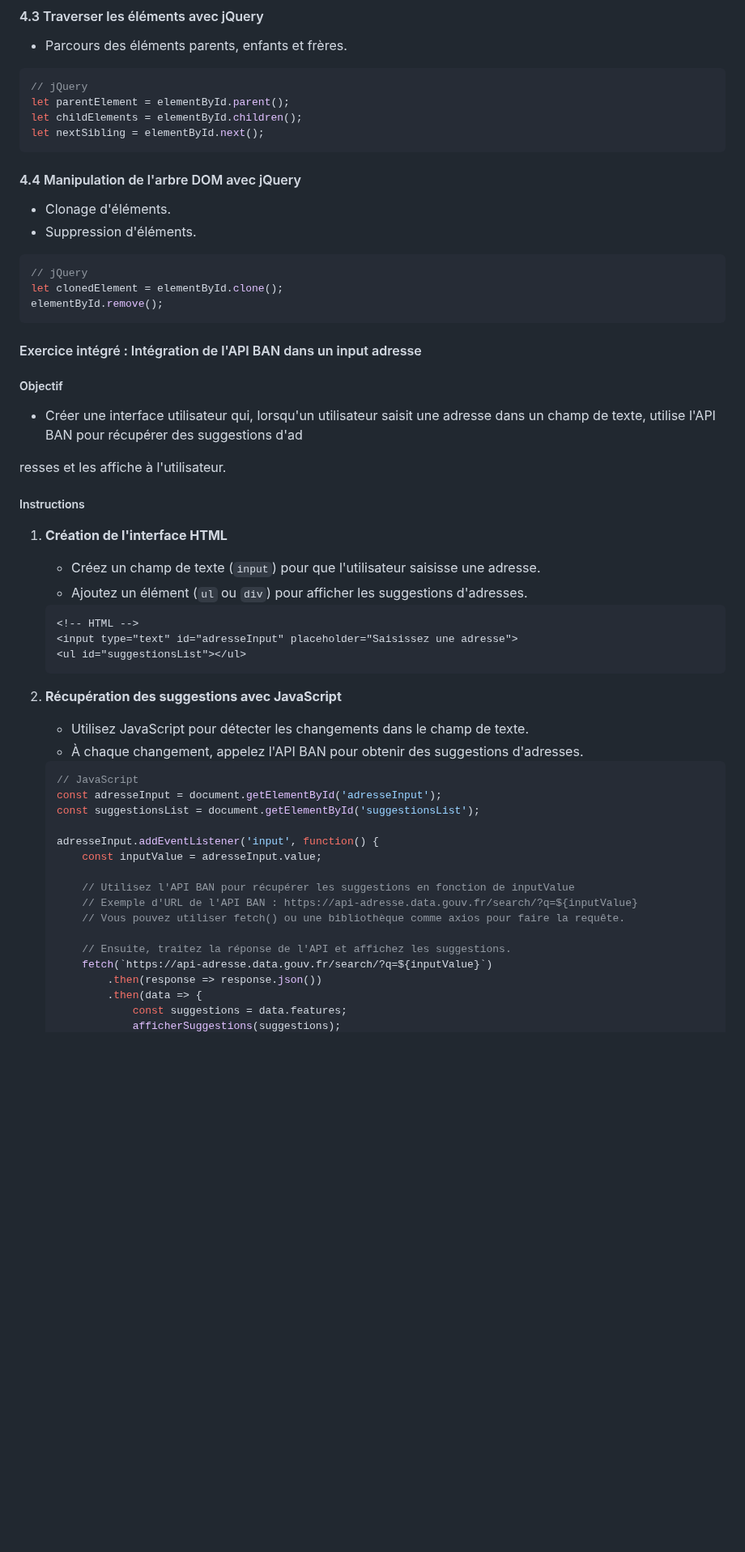
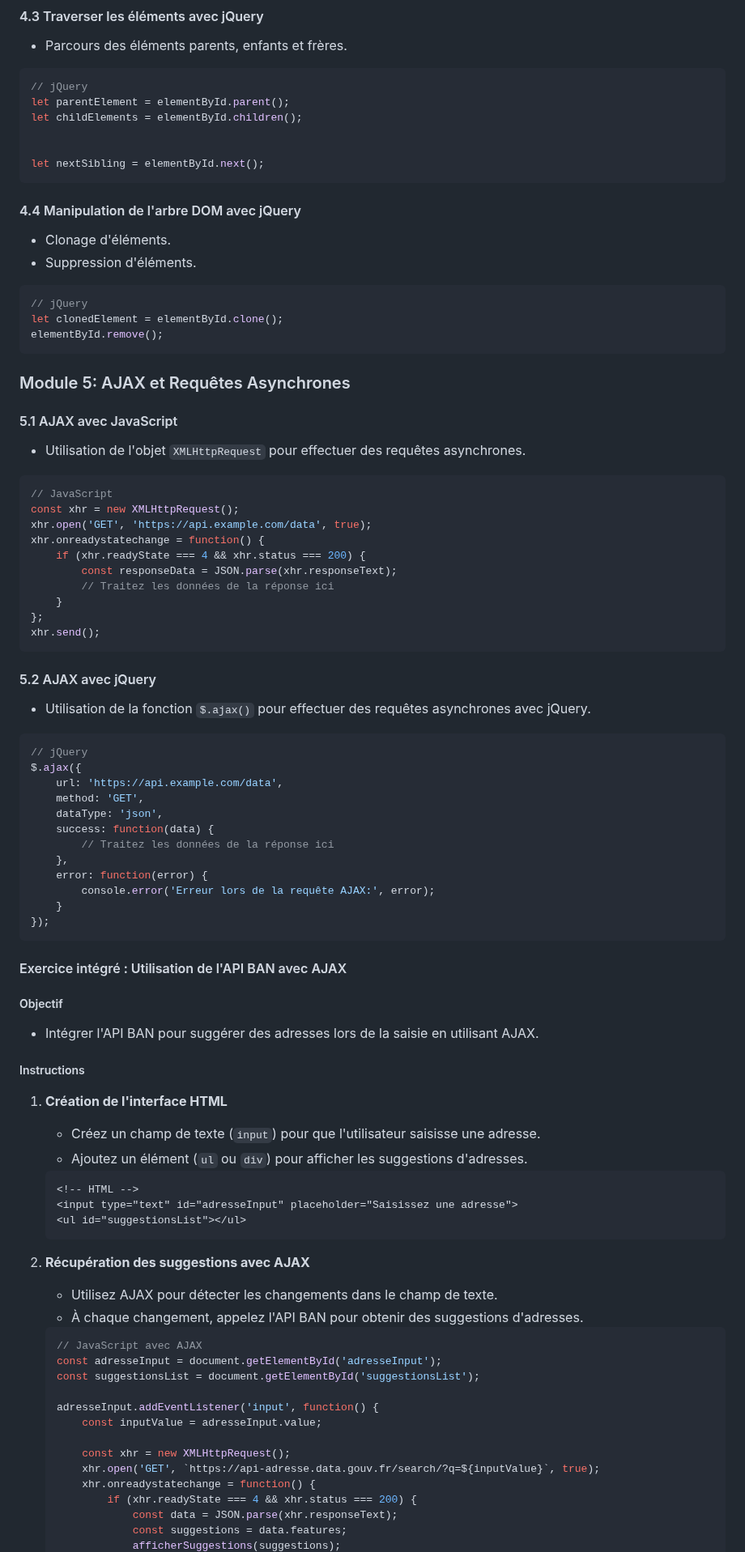
Before and after one commit to yugmerabtene/ESIEA-FISE-WEB-2024, a Markdown page: Module-06/syllabus.md, the part around one of its changes. Shown at 81% size. GitHub-like rendering; blank space fills up the shorter version.

````diff
--- a/Module-06/syllabus.md
+++ b/Module-06/syllabus.md
@@ -182,7 +204,9 @@
    // jQuery
    let parentElement = elementById.parent();
    let childElements = elementById.children();
-   let nextSibling = elementById.next();
+
+
+ let nextSibling = elementById.next();
    ```
 
 #### 4.4 Manipulation de l'arbre DOM avec jQuery
@@ -195,12 +219,46 @@
    elementById.remove();
    ```
 
-#### Exercice intégré : Intégration de l'API BAN dans un input adresse
+### Module 5: AJAX et Requêtes Asynchrones
+
+#### 5.1 AJAX avec JavaScript
+   - Utilisation de l'objet `XMLHttpRequest` pour effectuer des requêtes asynchrones.
+
+   ```javascript
+   // JavaScript
+   const xhr = new XMLHttpRequest();
+   xhr.open('GET', 'https://api.example.com/data', true);
+   xhr.onreadystatechange = function() {
+       if (xhr.readyState === 4 && xhr.status === 200) {
+           const responseData = JSON.parse(xhr.responseText);
+           // Traitez les données de la réponse ici
+       }
+   };
+   xhr.send();
+   ```
+
+#### 5.2 AJAX avec jQuery
+   - Utilisation de la fonction `$.ajax()` pour effectuer des requêtes asynchrones avec jQuery.
+
+   ```javascript
+   // jQuery
+   $.ajax({
+       url: 'https://api.example.com/data',
+       method: 'GET',
+       dataType: 'json',
+       success: function(data) {
+           // Traitez les données de la réponse ici
+       },
+       error: function(error) {
+           console.error('Erreur lors de la requête AJAX:', error);
+       }
+   });
+   ```
+
+#### Exercice intégré : Utilisation de l'API BAN avec AJAX
 
 ##### Objectif
-   - Créer une interface utilisateur qui, lorsqu'un utilisateur saisit une adresse dans un champ de texte, utilise l'API BAN pour récupérer des suggestions d'ad
-
-resses et les affiche à l'utilisateur.
+   - Intégrer l'API BAN pour suggérer des adresses lors de la saisie en utilisant AJAX.
 
 ##### Instructions
 
@@ -214,25 +272,22 @@ resses et les affiche à l'utilisateur.
    <ul id="suggestionsList"></ul>
    ```
 
-2. **Récupération des suggestions avec JavaScript**
-   - Utilisez JavaScript pour détecter les changements dans le champ de texte.
+2. **Récupération des suggestions avec AJAX**
+   - Utilisez AJAX pour détecter les changements dans le champ de texte.
    - À chaque changement, appelez l'API BAN pour obtenir des suggestions d'adresses.
 
    ```javascript
-   // JavaScript
+   // JavaScript avec AJAX
    const adresseInput = document.getElementById('adresseInput');
    const suggestionsList = document.getElementById('suggestionsList');
 
    adresseInput.addEventListener('input', function() {
        const inputValue = adresseInput.value;
 
-       // Utilisez l'API BAN pour récupérer les suggestions en fonction de inputValue
-       // Exemple d'URL de l'API BAN : https://api-adresse.data.gouv.fr/search/?q=${inputValue}
-       // Vous pouvez utiliser fetch() ou une bibliothèque comme axios pour faire la requête.
-
-       // Ensuite, traitez la réponse de l'API et affichez les suggestions.
-       fetch(`https://api-adresse.data.gouv.fr/search/?q=${inputValue}`)
-           .then(response => response.json())
-           .then(data => {
+       const xhr = new XMLHttpRequest();
+       xhr.open('GET', `https://api-adresse.data.gouv.fr/search/?q=${inputValue}`, true);
+       xhr.onreadystatechange = function() {
+           if (xhr.readyState === 4 && xhr.status === 200) {
+               const data = JSON.parse(xhr.responseText);
                const suggestions = data.features;
                afficherSuggestions(suggestions);
````
Also changed, not shown: other parts of Module-06/syllabus.md (+41 -18 lines).
